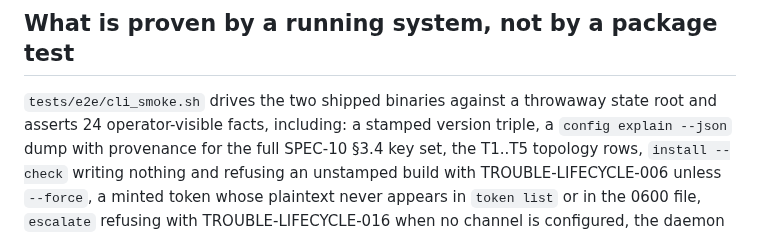
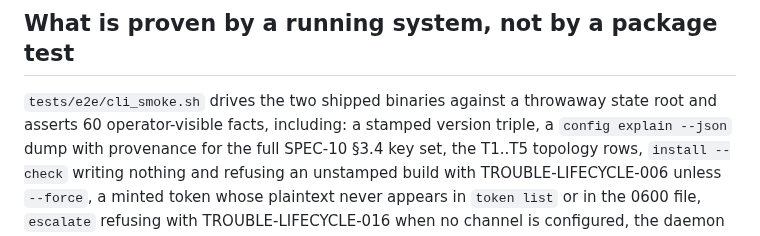
Before and after one commit to trouble-agent/trouble, a Markdown page: docs/v0.1-ac-status.md, the part around the change. GitHub-like rendering.

```diff
--- a/docs/v0.1-ac-status.md
+++ b/docs/v0.1-ac-status.md
@@ -31,7 +31,7 @@ another spec; **out** = no part of it lives in this branch.
 ## What is proven by a running system, not by a package test
 
 `tests/e2e/cli_smoke.sh` drives the two shipped binaries against a throwaway state
-root and asserts 24 operator-visible facts, including: a stamped version triple, a
+root and asserts 60 operator-visible facts, including: a stamped version triple, a
 `config explain --json` dump with provenance for the full SPEC-10 §3.4 key set, the
 T1..T5 topology rows, `install --check` writing nothing and refusing an unstamped
 build with TROUBLE-LIFECYCLE-006 unless `--force`, a minted token whose plaintext
```
Also changed, not shown: docs/cmd.md (+1 -1 lines).
